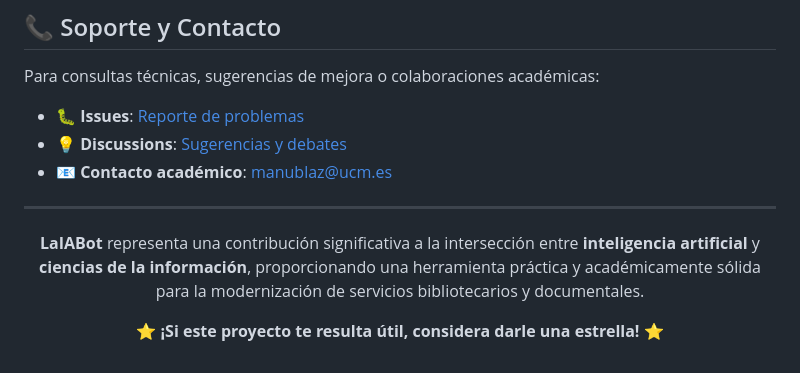
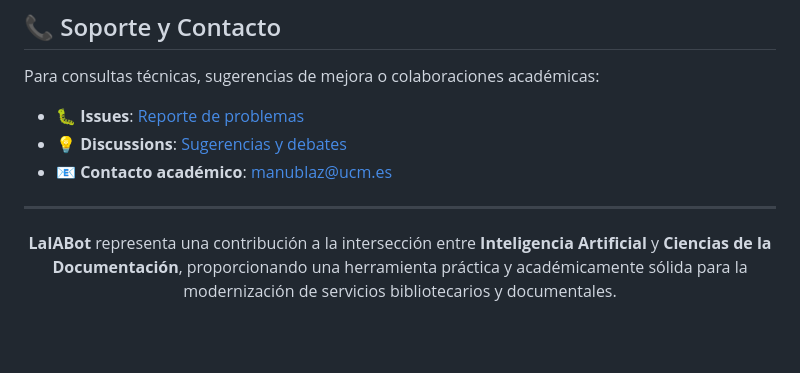
Before and after one commit to manublaz/laiabot, a Markdown page: README.md, the part around the change. GitHub-like rendering; blank space fills up the shorter version.

```diff
--- a/README.md
+++ b/README.md
@@ -345,8 +345,6 @@ Para consultas técnicas, sugerencias de mejora o colaboraciones académicas:
 
 <div align="center">
 
-**LaIABot** representa una contribución significativa a la intersección entre **inteligencia artificial** y **ciencias de la información**, proporcionando una herramienta práctica y académicamente sólida para la modernización de servicios bibliotecarios y documentales.
-
-⭐ **¡Si este proyecto te resulta útil, considera darle una estrella!** ⭐
+**LaIABot** representa una contribución a la intersección entre **Inteligencia Artificial** y **Ciencias de la Documentación**, proporcionando una herramienta práctica y académicamente sólida para la modernización de servicios bibliotecarios y documentales.
 
 </div>
```
